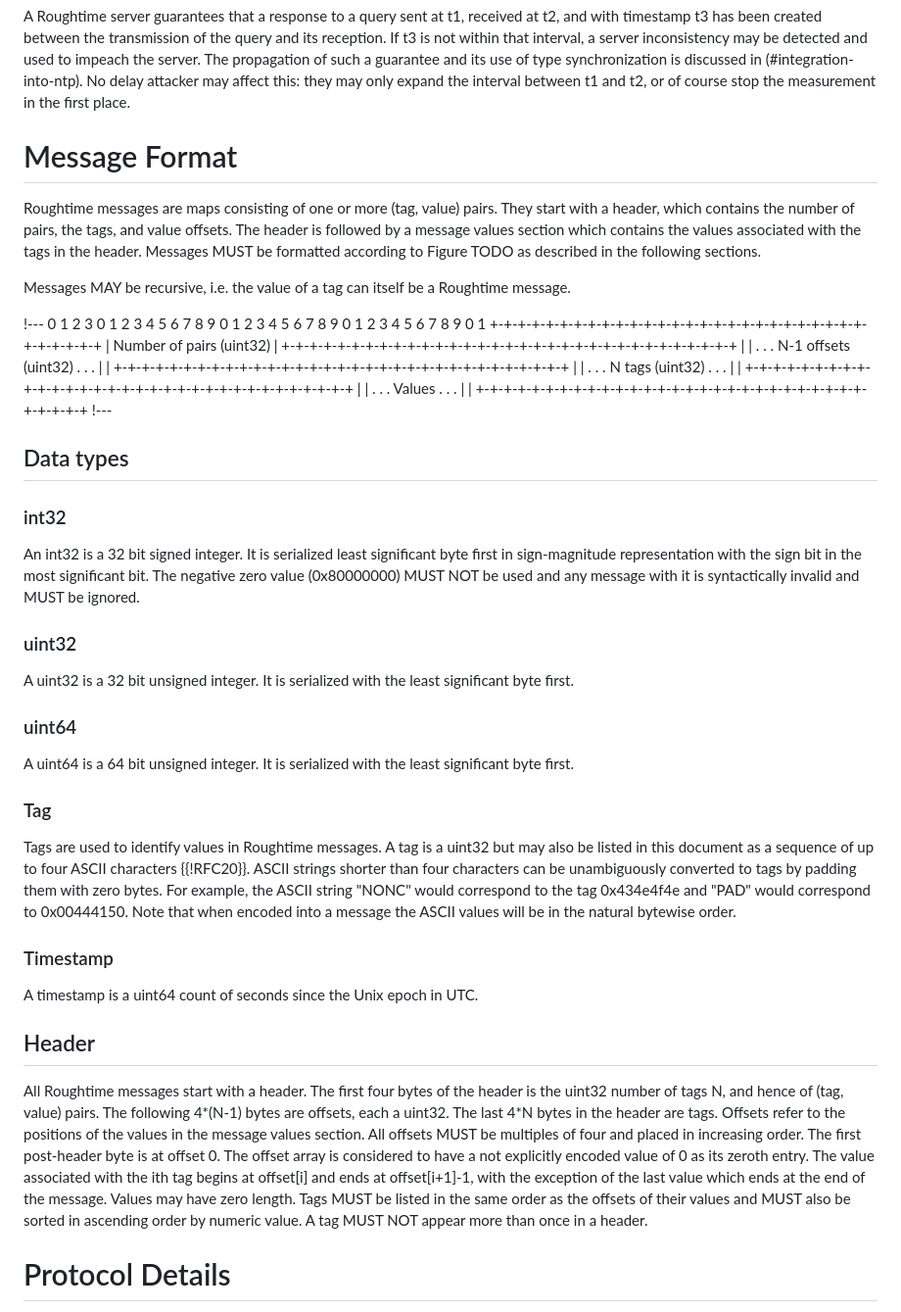
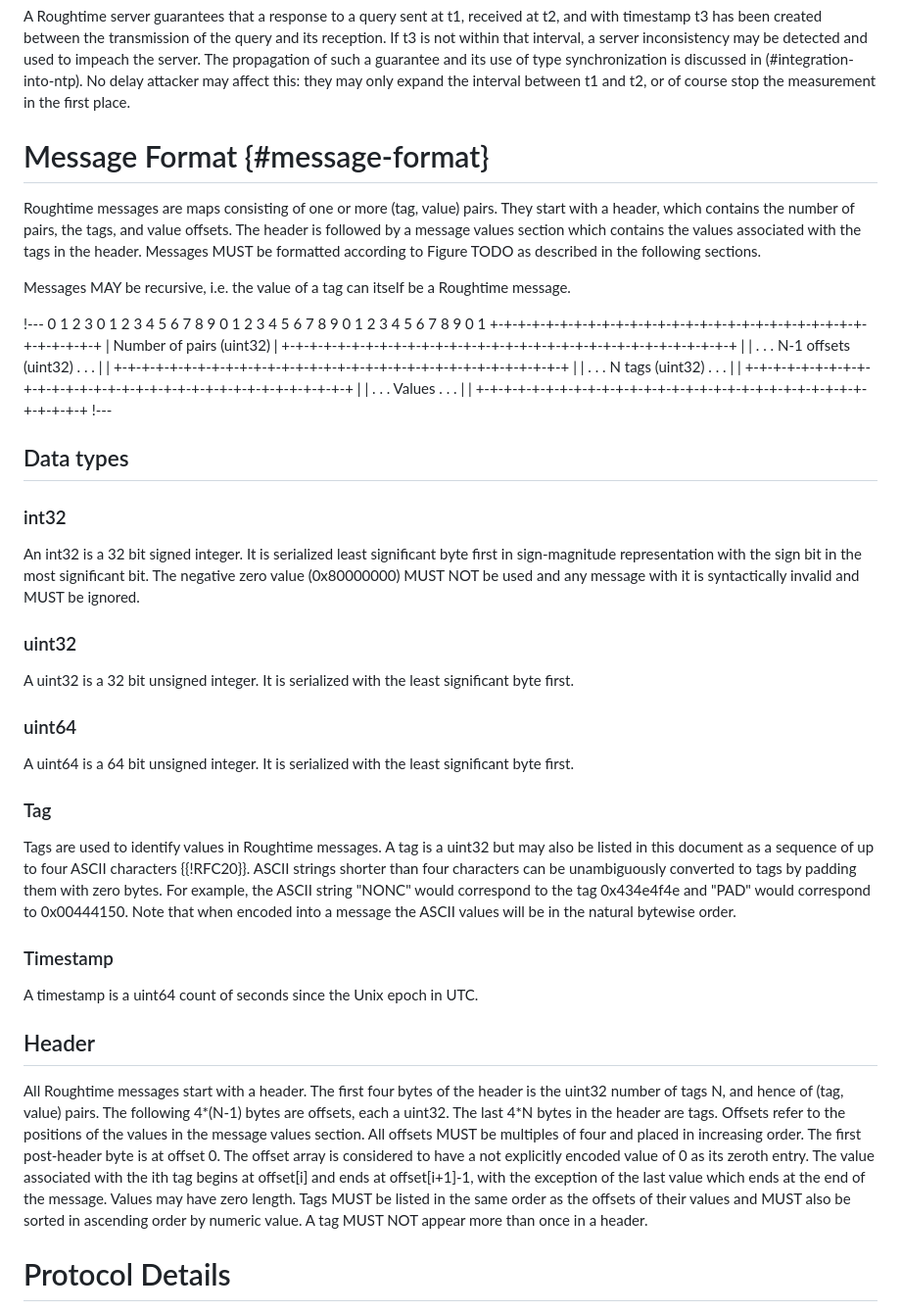
Before and after one commit to wbl/roughtime-draft, a Markdown page: draft-ietf-ntp-roughtime.md, the part around the change printed below. Shown: that part at 98% size. Rendered like a GitHub page.

```diff
--- a/draft-ietf-ntp-roughtime.md
+++ b/draft-ietf-ntp-roughtime.md
@@ -56,7 +56,7 @@ Roughtime is a protocol for rough time synchronization that enables clients to p
 
  A Roughtime server guarantees that a response to a query sent at t1, received at t2, and with timestamp t3 has been created between the transmission of the query and its reception. If t3 is not within that interval, a server inconsistency may be detected and used to impeach the server. The propagation of such a guarantee and its use of type synchronization is discussed in (#integration-into-ntp). No delay attacker may affect this: they may only expand the interval between t1 and t2, or of course stop the measurement in the first place.
 
-# Message Format
+# Message Format {#message-format}
 
 Roughtime messages are maps consisting of one or more (tag, value) pairs. They start with a header, which contains the number of pairs, the tags, and value offsets. The header is followed by a message values section which contains the values associated with the tags in the header. Messages MUST be formatted according to Figure TODO as described in the following sections.
 
@@ -88,19 +88,26 @@ Messages MAY be recursive, i.e. the value of a tag can itself be a Roughtime mes
 +-+-+-+-+-+-+-+-+-+-+-+-+-+-+-+-+-+-+-+-+-+-+-+-+-+-+-+-+-+-+-+-+
 !---
 ## Data types
+
 ### int32
 An int32 is a 32 bit signed integer. It is serialized least significant byte first in sign-magnitude representation with the sign bit in the most significant bit. The negative zero value (0x80000000) MUST NOT be used and any message with it is syntactically invalid and MUST be ignored.
+
 ### uint32
 A uint32 is a 32 bit unsigned integer. It is serialized with the least significant byte first.
+
 ### uint64
 A uint64 is a 64 bit unsigned integer. It is serialized with the least significant byte first.
+
 ### Tag
 Tags are used to identify values in Roughtime messages. A tag is a uint32 but may also be listed in this document as a sequence of up to four ASCII characters {{!RFC20}}. ASCII strings shorter than four characters can be unambiguously converted to tags by padding them with zero bytes. For example, the ASCII string "NONC" would correspond to the tag 0x434e4f4e and "PAD" would correspond to 0x00444150. Note that when encoded into a message the ASCII values will be in the natural bytewise order.
+
 ### Timestamp
 A timestamp is a uint64 count of seconds since the Unix epoch in UTC.
+
 ## Header
 All Roughtime messages start with a header. The first four bytes of the header is the uint32 number of tags N, and hence of (tag, value) pairs. The following 4*(N-1) bytes are offsets, each a uint32. The last 4*N bytes in the header are tags.
 Offsets refer to the positions of the values in the message values section. All offsets MUST be multiples of four and placed in increasing order. The first post-header byte is at offset 0. The offset array is considered to have a not explicitly encoded value of 0 as its zeroth entry. The value associated with the ith tag begins at offset[i] and ends at offset[i+1]-1, with the exception of the last value which ends at the end of the message. Values may have zero length. Tags MUST be listed in the same order as the offsets of their values and MUST also be sorted in ascending order by numeric value. A tag MUST NOT appear more than once in a header.
+
 # Protocol Details
 As described in Section 3, clients initiate time synchronization by sending requests containing a nonce to servers who send signed time responses in return. Roughtime packets can be sent between clients and servers either as UDP datagrams or via TCP streams. Servers SHOULD support the UDP transport mode, while TCP transport is OPTIONAL. A Roughtime packet MUST be formatted according to Figure 2 and as described here. The first field is a uint64 with the value 0x4d49544847554f52 ("ROUGHTIM" in ASCII). The second field is a uint32 and contains the length of the third field. The third and last field contains a Roughtime message as specified in {{#message-format}}.
 !---
```
Also changed, not shown: other parts of draft-ietf-ntp-roughtime.md (+13 -1 lines).
